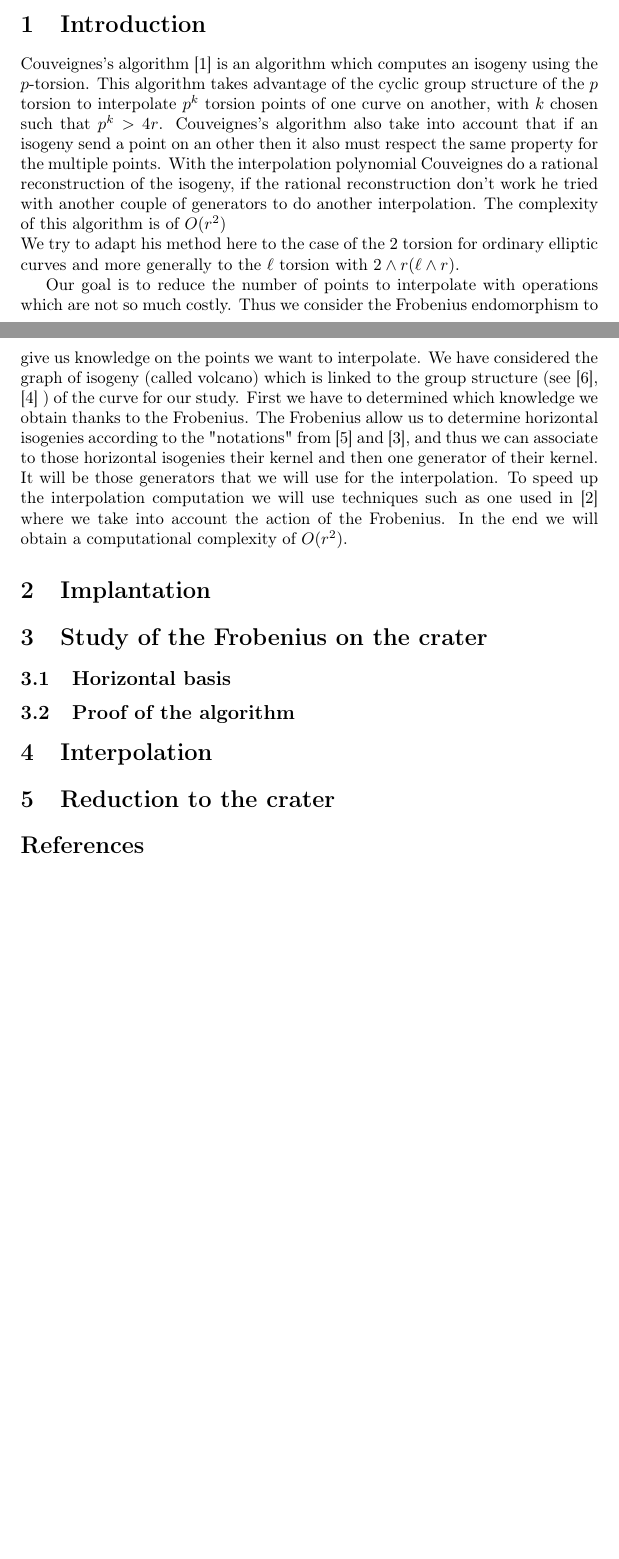
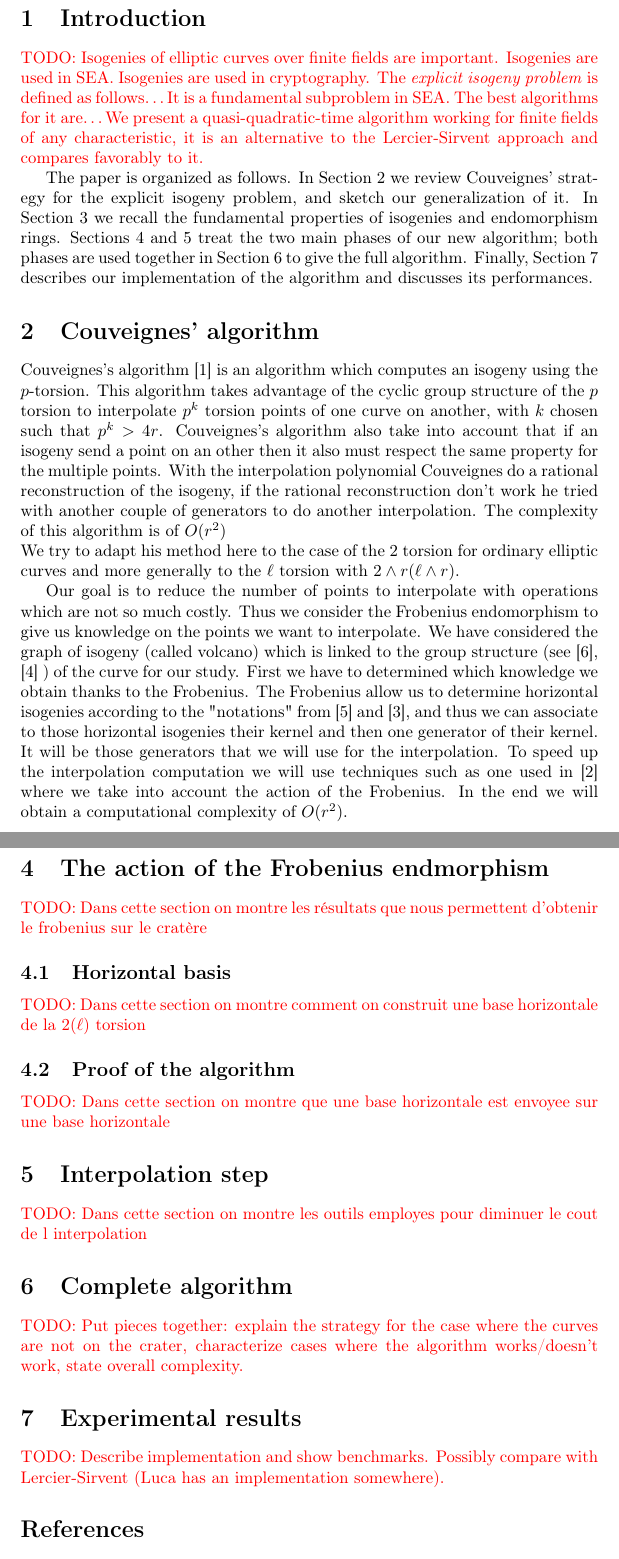
Before and after one commit to Hugounenq-Cyril/Two_curves_on_a_volcano, a LaTeX paper (explicit-isogenies.tex): two parts of pages 1 and 2 of 2 before the commit and two parts of pages 2 and 3 of 4 after it, joined at a grey line, cut so that both start at the same text, the shorter picture padded with empty space. Compiled offline with pdfLaTeX.

Commit message:
Revised plan

```diff
--- a/explicit-isogenies.tex
+++ b/explicit-isogenies.tex
@@ -7,6 +7,8 @@
 \usepackage{algorithm}
 \usepackage{tikz}
 \usepackage{nicefrac}
+
+\newcommand{\todo}[1]{{\color{red}TODO: #1}}
 
 \theoremstyle{plain}
 \newtheorem{thm}{Theorem}
@@ -44,7 +48,62 @@ stabilized.
 \item $K$ is the notation for the imaginary quadratic field in which $\mathcal{O}$ is defined
 \item $d_K$ is the negative integer such that $K=\mathbb{Z}[d_K]$
 \end{itemize}
+
+%%%%%%%%%%%%%%%
+
 \section{Introduction}
+\label{sec:introduction}
+
+\todo{Isogenies of elliptic curves over finite fields are
+  important. Isogenies are used in SEA. Isogenies are used in
+  cryptography.  The \emph{explicit isogeny problem} is defined as
+  follows\dots It is a fundamental subproblem in SEA. The best
+  algorithms for it are\dots We present a quasi-quadratic-time
+  algorithm working for finite fields of any characteristic, it is an
+  alternative to the Lercier-Sirvent approach and compares favorably
+  to it.}
+
+% From a mail by Luca
+
+% - Dans SEA, pour compter le nombre de points sur GF(p^n), on doit
+% calculer des isogénies de degre ℓ~log(p^n).
+
+% - Les algos classiques de calcul d'isogénies (CCR et BMSS) ratent dès
+% que p >> ℓ.
+
+% - Pour p fixé, on n'utilise pas SEA, mais plutôt les algos p-adiques.
+% Ces algos sont exponentiels en log p.
+
+% - Du coup, pour p pas fixé et n >> p/log(p) (carac moyenne), il y
+% encore un intérêt à chercher des algos de calcul d'isogénies
+% polynômiaux en log p.
+
+% - Le seul algo de calcul d'isogénies qui marche pour tout p et qui
+% n'est pas exponentiel en log p est Lercier-Sirvent. Il est quadratique
+% en ℓ (plus le coût du polynôme modulaire, qui de toutes façons est
+% déjà inclus dans SEA).
+
+% Du coup, même si la carac moyenne n'est pas vraiment utilisée en
+% crypto, ça reste intéressant de chercher des algos de calcul
+% d'isogénie pour concurrencer Lercier-Sirvent.
+
+The paper is organized as follows. In Section~\ref{sec:couv-algor} we
+review Couveignes' strategy for the explicit isogeny problem, and
+sketch our generalization of it. In
+Section~\ref{sec:isogeny-volcanoes} we recall the fundamental
+properties of isogenies and endomorphism
+rings. Sections~\ref{sec:acti-frob-endm} and~\ref{sec:interpolation}
+treat the two main phases of our new algorithm; both phases are used
+together in Section~\ref{sec:complete-algorithm} to give the full
+algorithm. Finally, Section~\ref{sec:implem} describes our
+implementation of the algorithm and discusses its performances.
+
+
+%%%%%%%%%%%%%%%
+
+\section{Couveignes' algorithm}
+\label{sec:couv-algor}
+
 %Rappel sur l'algorithme de Couveignes, dire que basiquement il interpole un groupe de points sur un autre, puis fait de la reconstruction rationnelle et teste alors si son résultat est correct, si ce n'est pas le cas il change les groupes et recommence.
 
 Couveignes's algorithm \cite{couveignes96} is an algorithm which computes an isogeny using the $p$-torsion. This algorithm takes advantage of the cyclic group structure of the $p$ torsion to interpolate $p^k$ torsion points of one curve on another, with $k$ chosen such that $p^k>4r$. Couveignes's algorithm also take into account that if an isogeny send a point on an other then it also must respect the same property for the multiple points. With the interpolation polynomial Couveignes do a rational reconstruction of the isogeny, if the rational reconstruction don't work he tried with another couple of generators to do another interpolation. The complexity of this algorithm is of $O(r^2)$
@@ -53,7 +112,5 @@ We try to adapt his method here to the case of the $2$ torsion for ordinary elli
 
 Our goal is to reduce the number of points to interpolate with operations which are not so much costly. Thus we consider the Frobenius endomorphism to give us knowledge on the points we want to interpolate. We have considered the graph of isogeny (called volcano) which is linked to the group structure (see \cite{MiretMRV05}, \cite{IonicaJ10} ) of the curve for our study. First we have to determined which knowledge we obtain thanks to the Frobenius. The Frobenius allow us to determine horizontal isogenies according to the "notations" from \cite{Kohel} and \cite{volcano}, and thus we can associate to those horizontal isogenies their kernel and then one generator of their kernel. It will be those generators that we will use for the interpolation. To speed up the interpolation computation we will use techniques such as one used in \cite{enge+morain03} where we take into account the action of the Frobenius. In the end we will obtain a computational complexity of $O(r^2)$.
 
-\section{Implantation}
-%Il faut aborder le fait que l on travaille sur des constructions de tours 2 adique de la meme maniere que le papier de Javad et Eric mais cela ne devrait peut etre pas etre precise lors d une section
+%%%%%%%%%%%%%%%
 
-\section{Study of the Frobenius on the crater}
@@ -61,13 +124,32 @@ Our goal is to reduce the number of points to interpolate with operations which
+\section{The action of the Frobenius endmorphism}
+\label{sec:acti-frob-endm}
+\todo{Dans cette section on montre les résultats que nous permettent d'obtenir le frobenius sur le cratère}
 \subsection{Horizontal basis}
-%Dans cette section on montre comment on construit une base horizontale de la 2(\ell) torsion
+\todo{Dans cette section on montre comment on construit une base horizontale de la $2(\ell)$ torsion}
 \subsection{Proof of the algorithm}
-%Dans cette section on montre que une base horizontale est envoyee sur une base horizontale
+\todo{Dans cette section on montre que une base horizontale est envoyee sur une base horizontale}
 
-\section{Interpolation}
-%Dans cette section on montre les outils employes pour diminuer le cout de l interpolation
+%%%%%%%%%%%%%%%
 
-\section{Reduction to the crater}
-%Dans cette section on montre que l on peut reduire le probleme a l etude de deux courbes sur le cratere
+\section{Interpolation step}
+\label{sec:interpolation}
+\todo{Dans cette section on montre les outils employes pour diminuer le cout de l interpolation}
+
+%%%%%%%%%%%%%%%
+
+\section{Complete algorithm}
+\label{sec:complete-algorithm}
+\todo{Put pieces together: explain the strategy for the case where the
+  curves are not on the crater, characterize cases where the algorithm
+  works/doesn't work, state overall complexity.}
+
+%%%%%%%%%%%%%%%
+
+\section{Experimental results}
+\label{sec:implem}
+
+\todo{Describe implementation and show benchmarks. Possibly compare
+  with Lercier-Sirvent (Luca has an implementation somewhere).}
 
 \bibliographystyle{plain}
 \bibliography{refs}
```
Also changed, not shown: explicit-isogenies.tex (10 more changed lines).
